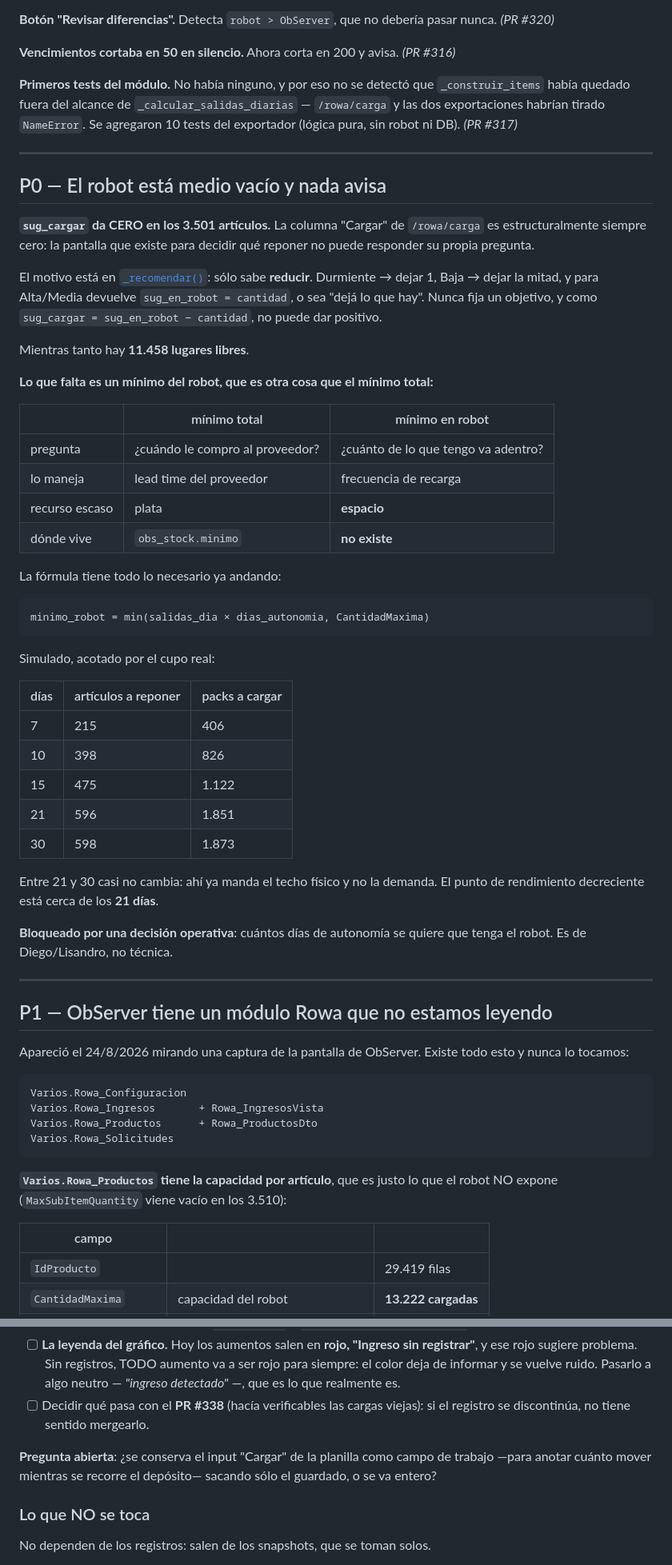
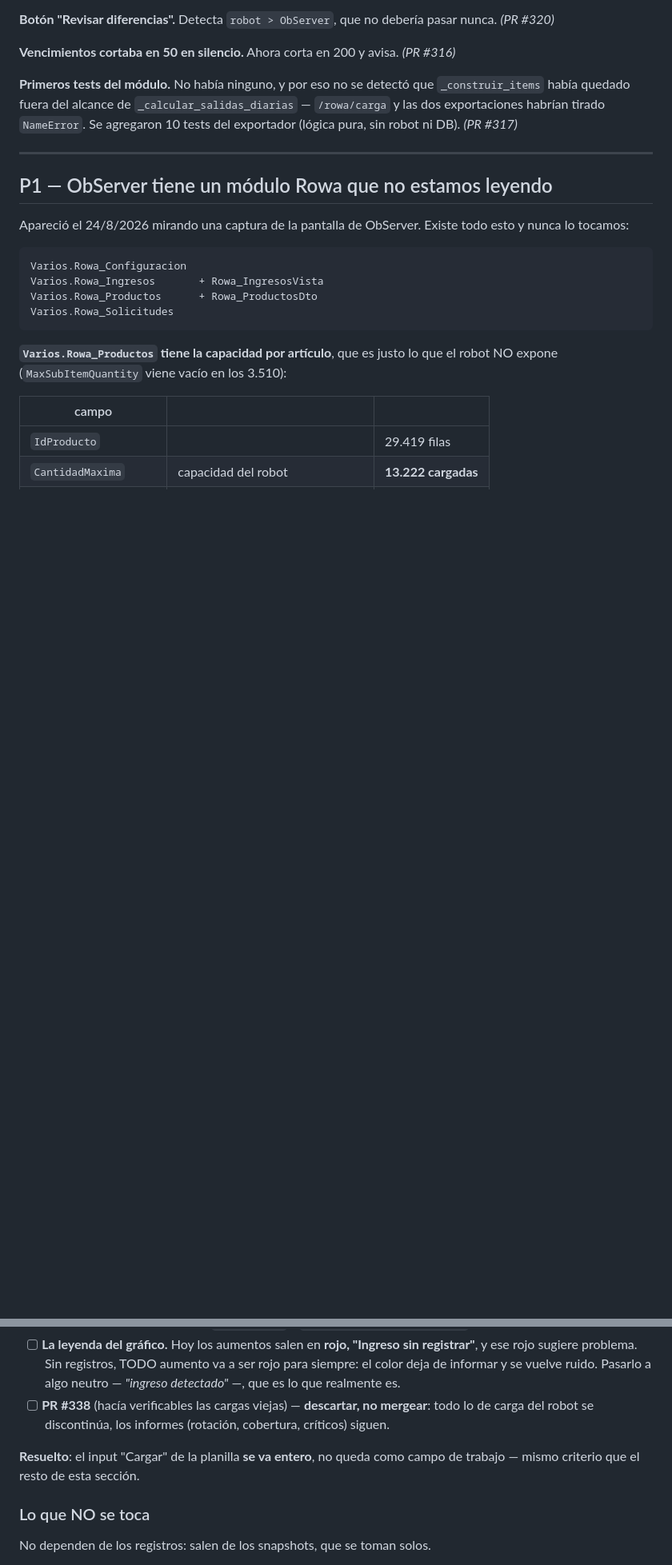
Before and after one commit to DiegoTarditti/AppFarmWeb, a Markdown page: docs/backlog_rowa.md, 2 parts joined by grey strips. Shown at 80% size. Rendered like a GitHub page; blank space fills up the shorter version.

Commit message:
docs(rowa): limpiar backlog — sacar lo hecho, cerrar la pregunta de carga (#398)
Auditoría pedida por el usuario: revisé cada ítem pendiente contra el
código actual antes de tocar nada.

Confirmado hecho:
- "Sumar Varios.Rowa_Productos al sync" — implementado (database.ObsRowaProducto,
  observer_source.py, usado en routes/rowa.py y services/rowa_planilla.py).
- Bullet duplicado del cron de snapshots ("texto original, para contexto") —
  redundante con el ítem de arriba, ya marcado [x] resuelto.

Confirmado por el usuario, no por código: se discontinúa TODO lo relacionado
con la carga del robot (no solo el registro) — los informes (rotación,
cobertura, críticos) siguen. Con eso:
- Se borra el P0 "sug_cargar da CERO" completo: ya no aplica si la carga no
  se usa.
- Se resuelve la "pregunta abierta" sobre el input "Cargar" de la planilla
  (se va entero) y el PR #338 (descartar, no mergear).

Lo demás del backlog se verificó contra el código y sigue genuinamente
abierto (nada de la sección "Qué hay que sacar" — botón, endpoint, filtro,
panel, color — se implementó todavía), así que se deja sin tocar.

Co-authored-by: Claude Sonnet 5 <noreply@anthropic.com>

````diff
--- a/docs/backlog_rowa.md
+++ b/docs/backlog_rowa.md
@@ -86,52 +86,6 @@ nunca. _(PR #320)_
 
 ---
 
-## P0 — El robot está medio vacío y nada avisa
-
-**`sug_cargar` da CERO en los 3.501 artículos.** La columna "Cargar" de
-`/rowa/carga` es estructuralmente siempre cero: la pantalla que existe para
-decidir qué reponer no puede responder su propia pregunta.
-
-El motivo está en [`_recomendar()`](../services/rowa_analisis.py): sólo sabe
-**reducir**. Durmiente → dejar 1, Baja → dejar la mitad, y para Alta/Media
-devuelve `sug_en_robot = cantidad`, o sea "dejá lo que hay". Nunca fija un
-objetivo, y como `sug_cargar = sug_en_robot − cantidad`, no puede dar positivo.
-
-Mientras tanto hay **11.458 lugares libres**.
-
-**Lo que falta es un mínimo del robot, que es otra cosa que el mínimo total:**
-
-| | mínimo total | mínimo en robot |
-|---|---|---|
-| pregunta | ¿cuándo le compro al proveedor? | ¿cuánto de lo que tengo va adentro? |
-| lo maneja | lead time del proveedor | frecuencia de recarga |
-| recurso escaso | plata | **espacio** |
-| dónde vive | `obs_stock.minimo` | **no existe** |
-
-La fórmula tiene todo lo necesario ya andando:
-
-```
-minimo_robot = min(salidas_dia × dias_autonomia, CantidadMaxima)
-```
-
-Simulado, acotado por el cupo real:
-
-| días | artículos a reponer | packs a cargar |
-|---|---|---|
-| 7 | 215 | 406 |
-| 10 | 398 | 826 |
-| 15 | 475 | 1.122 |
-| 21 | 596 | 1.851 |
-| 30 | 598 | 1.873 |
-
-Entre 21 y 30 casi no cambia: ahí ya manda el techo físico y no la demanda. El
-punto de rendimiento decreciente está cerca de los **21 días**.
-
-**Bloqueado por una decisión operativa**: cuántos días de autonomía se quiere que
-tenga el robot. Es de Diego/Lisandro, no técnica.
-
----
-
 ## P1 — ObServer tiene un módulo Rowa que no estamos leyendo
 
 Apareció el 24/8/2026 mirando una captura de la pantalla de ObServer. Existe
@@ -209,12 +164,12 @@ confunden y hacen ruido.
       registrar"**, y ese rojo sugiere problema. Sin registros, TODO aumento va a
       ser rojo para siempre: el color deja de informar y se vuelve ruido. Pasarlo
       a algo neutro — *"ingreso detectado"* —, que es lo que realmente es.
-- [ ] Decidir qué pasa con el **PR #338** (hacía verificables las cargas viejas):
-      si el registro se discontinúa, no tiene sentido mergearlo.
+- [ ] **PR #338** (hacía verificables las cargas viejas) — **descartar, no mergear**:
+      todo lo de carga del robot se discontinúa, los informes (rotación,
+      cobertura, críticos) siguen.
 
-**Pregunta abierta**: ¿se conserva el input "Cargar" de la planilla como campo de
-trabajo —para anotar cuánto mover mientras se recorre el depósito— sacando sólo
-el guardado, o se va entero?
+**Resuelto**: el input "Cargar" de la planilla **se va entero**, no queda como
+campo de trabajo — mismo criterio que el resto de esta sección.
 
 ### Lo que NO se toca
 
````
Also changed, not shown: other parts of docs/backlog_rowa.md (+3 -9 lines), docs/MAPA.generado.md (+1 -1 lines).
